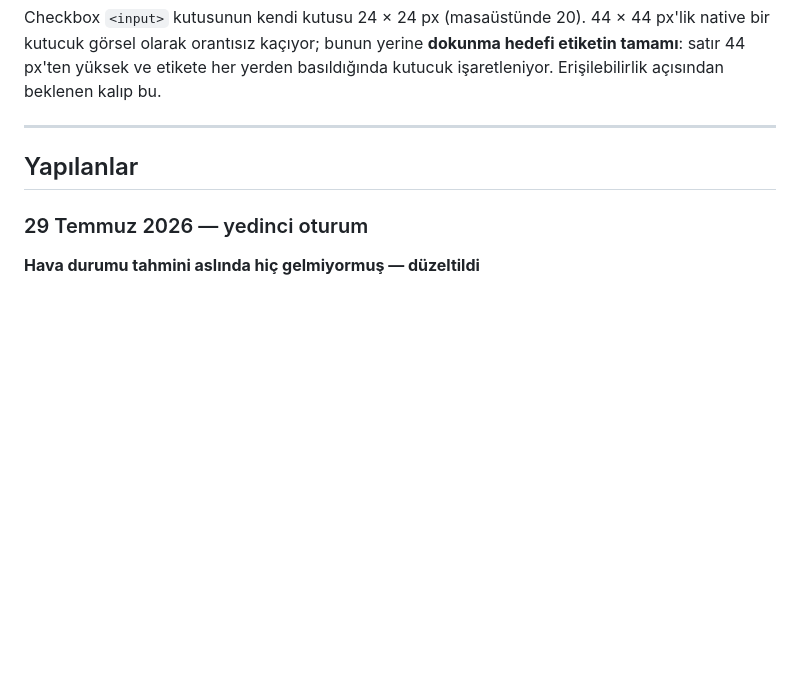
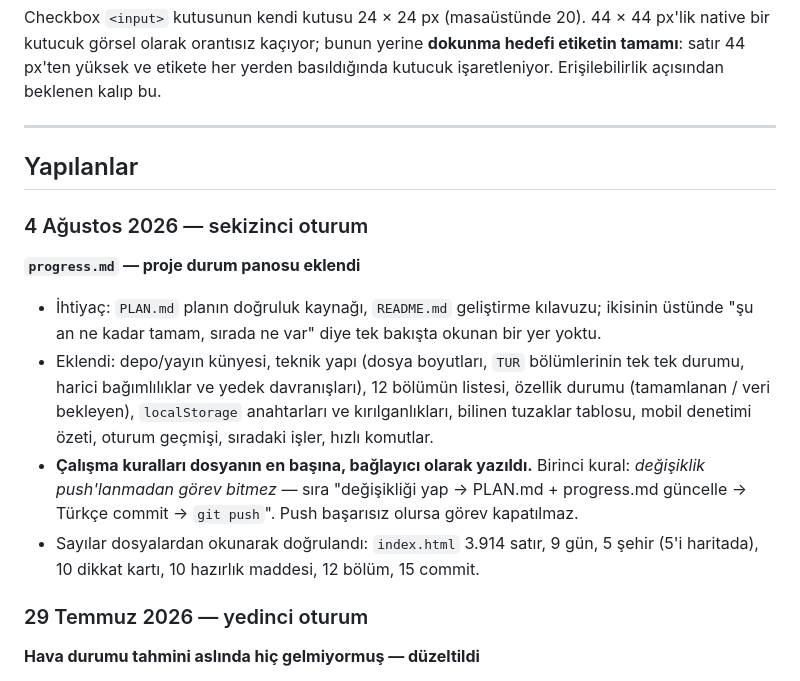
Before and after one commit to kayalarbk/Balkanturu, a Markdown page: PLAN.md, the part around the change. Rendered like a GitHub page; blank space fills up the shorter version.

```diff
--- a/PLAN.md
+++ b/PLAN.md
@@ -391,6 +391,21 @@ açısından beklenen kalıp bu.
 
 ## Yapılanlar
 
+### 4 Ağustos 2026 — sekizinci oturum
+
+**`progress.md` — proje durum panosu eklendi**
+- İhtiyaç: `PLAN.md` planın doğruluk kaynağı, `README.md` geliştirme kılavuzu; ikisinin
+  üstünde "şu an ne kadar tamam, sırada ne var" diye tek bakışta okunan bir yer yoktu.
+- Eklendi: depo/yayın künyesi, teknik yapı (dosya boyutları, `TUR` bölümlerinin tek tek
+  durumu, harici bağımlılıklar ve yedek davranışları), 12 bölümün listesi, özellik durumu
+  (tamamlanan / veri bekleyen), `localStorage` anahtarları ve kırılganlıkları, bilinen
+  tuzaklar tablosu, mobil denetimi özeti, oturum geçmişi, sıradaki işler, hızlı komutlar.
+- **Çalışma kuralları dosyanın en başına, bağlayıcı olarak yazıldı.** Birinci kural:
+  *değişiklik push'lanmadan görev bitmez* — sıra "değişikliği yap → PLAN.md + progress.md
+  güncelle → Türkçe commit → `git push`". Push başarısız olursa görev kapatılmaz.
+- Sayılar dosyalardan okunarak doğrulandı: `index.html` 3.914 satır, 9 gün, 5 şehir
+  (5'i haritada), 10 dikkat kartı, 10 hazırlık maddesi, 12 bölüm, 15 commit.
+
 ### 29 Temmuz 2026 — yedinci oturum
 
 **Hava durumu tahmini aslında hiç gelmiyormuş — düzeltildi**
```
Also changed, not shown: README.md (+5 -2 lines), progress.md (added, +299 -0 lines).
